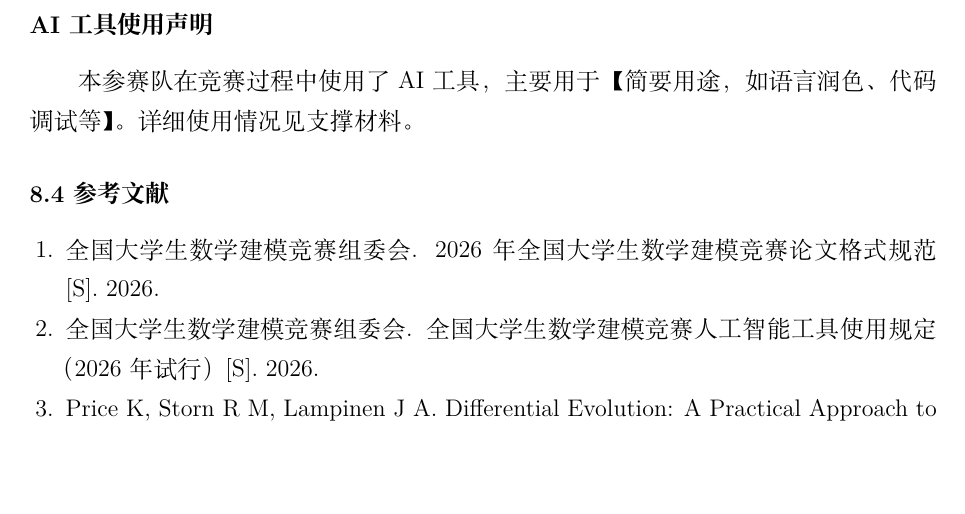
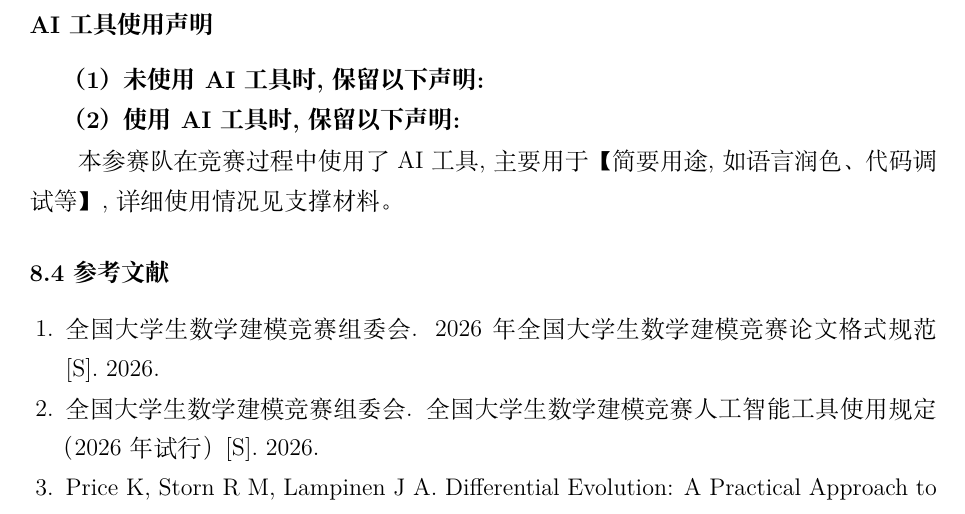
Before and after one commit to z376/li-mtrie-2026, a LaTeX document (论文/论文.tex, which reads 论文/9.0.AI工具使用声明.tex): part of page 16 of 20, cut so that both start at the same text, the shorter picture padded with empty space. Compiled offline with XeLaTeX; a missing font is replaced by an installed copy or a similar font.

Commit message:
v1.4.4 (commit 4): 9.0.AI工具使用声明 改为"二者择一"模板对齐 2026 官方简洁版
之前 (v1.4.3-1.4.4) AI 工具使用声明只填 (2) 用了 AI 的版本, 跟官方 Word 简洁版模板
不对齐. 官方模板 (2026 国赛论文模板简洁版.docx 八、AI 工具使用声明) 给出 3 段结构:
  1. "二者择一" 红色提示
  2. (1) 未使用 AI 工具时 声明
  3. (2) 使用 AI 工具时 声明

skill 现在改为 3 段:
  1. \Teach{二者择一: ...} (红字, showteaching 态可见, 提交自动隐藏)
  2. (1) 未使用 AI 时: 默认注释掉, 未用 AI 的队取消注释
  3. (2) 使用 AI 时: 默认启用, 当前 1 句话占位与官方 (2) 措辞完全一致

实际 (2) 措辞 "本参赛队在竞赛过程中使用了 AI 工具, 主要用于【简要用途, 如语言润色、
代码调试等】, 详细使用情况见支撑材料。" 跟 简洁版.docx 八.AI 工具使用声明 (2) 一字不差.

未用 AI 的队操作: 注释掉 (2) 段, 取消注释 (1) 段; 提交前再把 \showteachingtrue 切到 false
让红色 "二者择一" 提示自动隐藏.

副作用:
- 论文.pdf 20 页不变, 字节 +497 (新 3 段结构)
- 电子版.pdf 18 页不变, 字节 +792
- 跟官方 Word 模板对齐, 学生跨 Word↔LaTeX 时零认知负担

不动的:
- AI工具使用详情.tex 4 节结构 (P0 清单 "5 节" doc drift 已知, 留待 v1.4.5 单独修)
- 9 句话声明文字 (跟 v1.4.3 一字不差)

```diff
--- a/论文/9.0.AI工具使用声明.tex
+++ b/论文/9.0.AI工具使用声明.tex
@@ -1,13 +1,15 @@
-%%%%%%%%%%%%%%%%%%%%%%%%%%%%%%%%%%%%%%%%%%%%%%%%%%%%%%%%%%%%%
-% 2026 规范：AI 工具使用声明放「参考文献之前」（不是附录）
-% 二选一：删掉其中一段，保留另一段
-% ⚠️ 本节是 9.0, 9.1 是参考文献 — 必须保持这个顺序
-%%%%%%%%%%%%%%%%%%%%%%%%%%%%%%%%%%%%%%%%%%%%%%%%%%%%%%%%%%%%%
-
 \subsection*{AI 工具使用声明}
 
-% ===== 情况 A：未使用任何 AI 工具（删掉情况 B 段） =====
+%% v1.4.4 起改为"二者择一"模板 (与 2026 官方简洁版 Word 模板对齐)
+%% \Teach{} 红字在 showteaching 模式下可见, 提交时自动隐藏
+%% 默认填 (2) 用了 AI; 未用 AI 的队把 (2) 注释掉 + 把 (1) 取消注释
+
+\Teach{二者择一: 交稿前删除本行红色提示及未选声明。若使用 AI 工具, 必须同时在支撑材料中提交"AI工具使用详情.pdf"。}
+
+\textbf{（1）未使用 AI 工具时, 保留以下声明:}
+
 % 本参赛队在竞赛过程中未使用任何 AI 工具。
 
-% ===== 情况 B：使用了 AI 工具（删掉情况 A 段）=====
-本参赛队在竞赛过程中使用了 AI 工具，主要用于【简要用途，如语言润色、代码调试等】。详细使用情况见支撑材料。
+\textbf{（2）使用 AI 工具时, 保留以下声明:}
+
+本参赛队在竞赛过程中使用了 AI 工具, 主要用于【简要用途, 如语言润色、代码调试等】, 详细使用情况见支撑材料。
```
